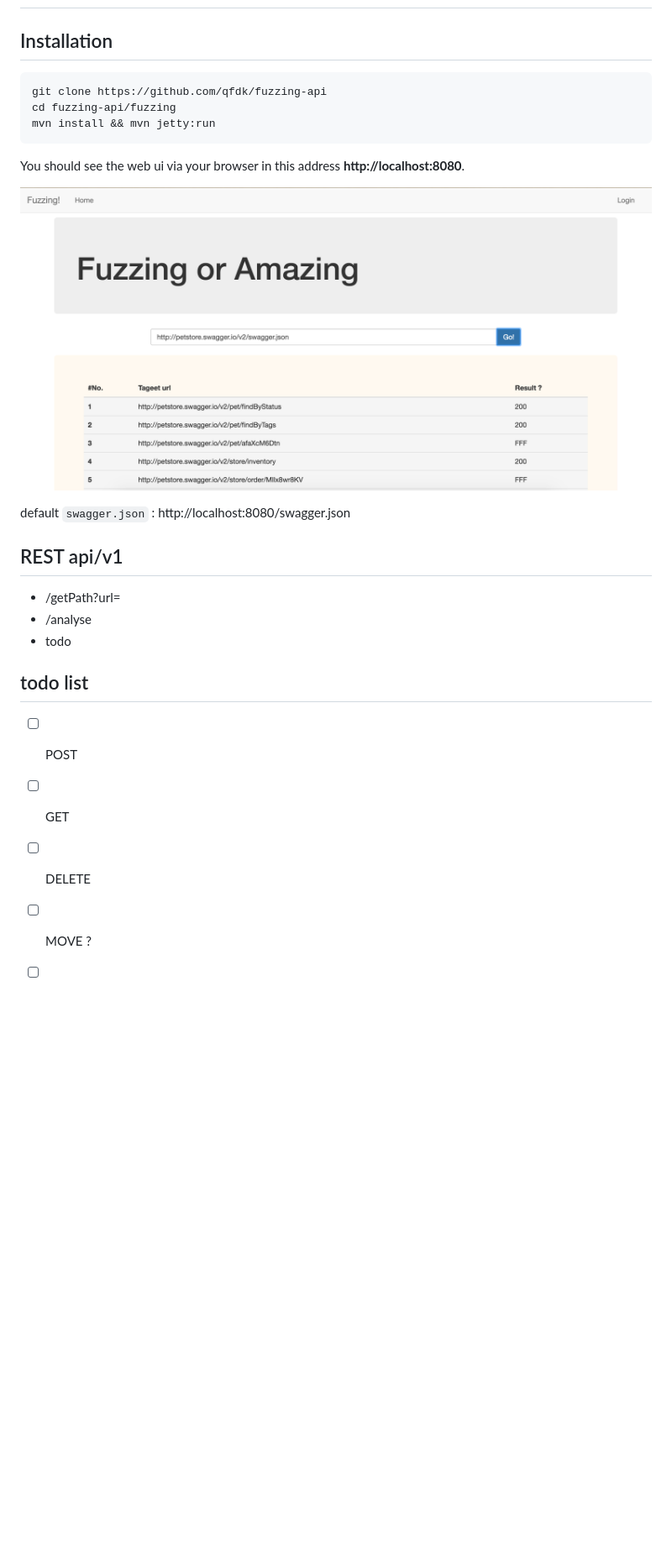
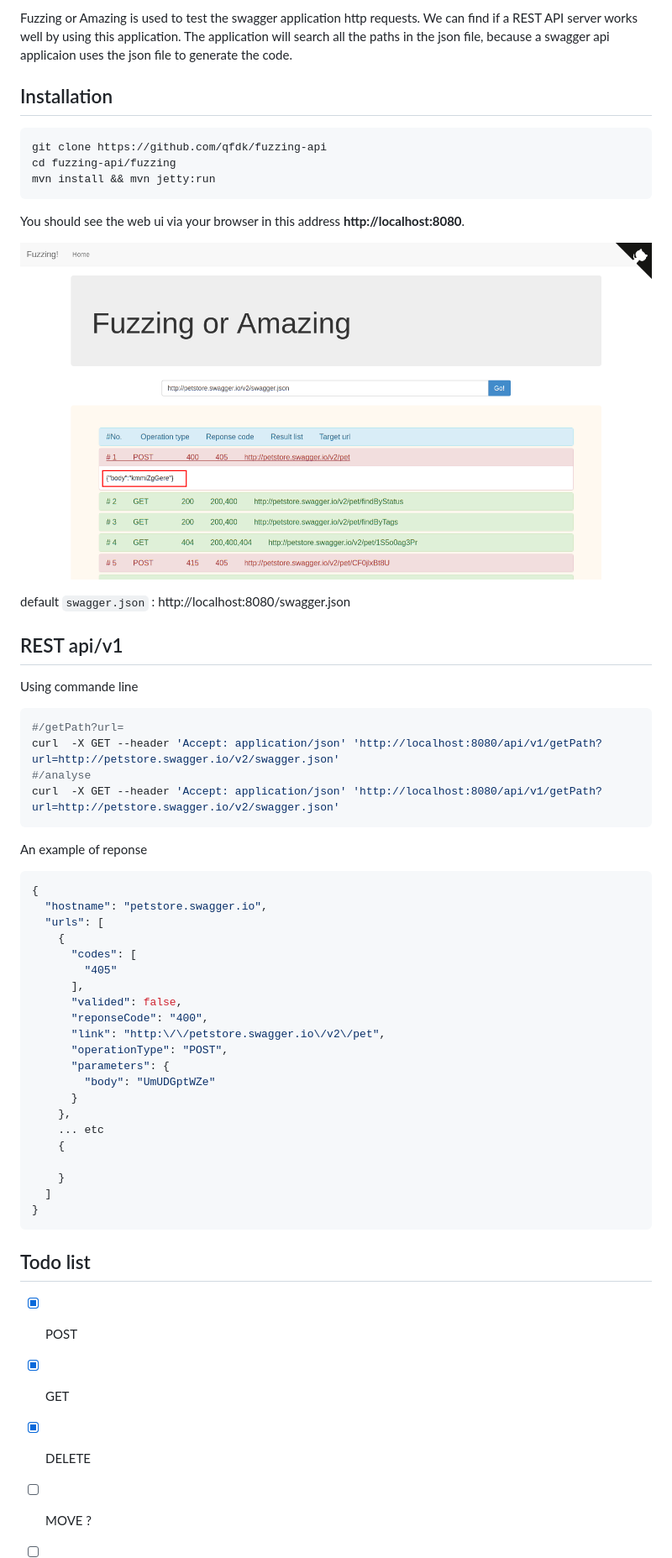
Before and after one commit to qfdk/fuzzing-api, a Markdown page: README.md, the part around the change printed below. Shown: that part at 84% size. GitHub-like rendering; pictures changed too: img/img1.png; blank space fills up the shorter version.

Commit message:
[Features] Reademe updated

````diff
--- a/README.md
+++ b/README.md
@@ -2,4 +2,8 @@
 
+Fuzzing or Amazing is used to test the swagger application http requests.
+We can find if a REST API server works well by using this application.
+The application will search all the paths in the json file, because a swagger api applicaion
+uses the json file to generate the code.
 
 ## Installation
 
@@ -18,12 +22,43 @@ default `swagger.json` : http://localhost:8080/swagger.json
 
 ## REST api/v1
 
-- /getPath?url=
-- /analyse
-- todo
+Using commande line
 
-## todo list
-- [ ] POST
-- [ ] GET
-- [ ] DELETE
+```bash
+#/getPath?url=
+curl  -X GET --header 'Accept: application/json' 'http://localhost:8080/api/v1/getPath?url=http://petstore.swagger.io/v2/swagger.json'
+#/analyse
+curl  -X GET --header 'Accept: application/json' 'http://localhost:8080/api/v1/getPath?url=http://petstore.swagger.io/v2/swagger.json'
+```
+
+An example of reponse
+
+```json
+{
+  "hostname": "petstore.swagger.io",
+  "urls": [
+    {
+      "codes": [
+        "405"
+      ],
+      "valided": false,
+      "reponseCode": "400",
+      "link": "http:\/\/petstore.swagger.io\/v2\/pet",
+      "operationType": "POST",
+      "parameters": {
+        "body": "UmUDGptWZe"
+      }
+    },
+    ... etc
+    {
+
+    }
+  ]
+}
+```
+
+## Todo list
+- [X] POST
+- [X] GET
+- [X] DELETE
 - [ ] MOVE ?
````
Also changed, not shown: other parts of README.md (+3 -5 lines).
